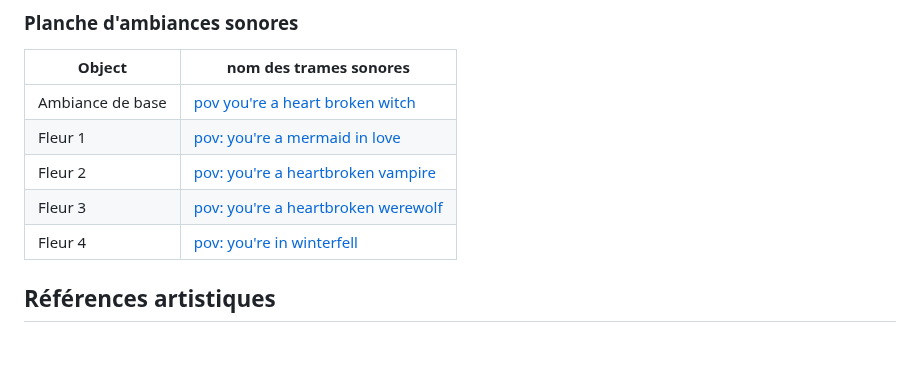
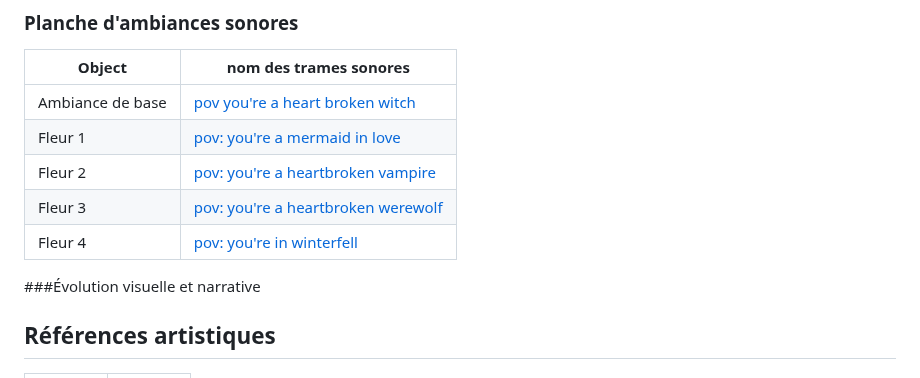
Before and after one commit to cam456/presentation2_projet, a Markdown page: README.md, the part around one of its changes. GitHub-like rendering; blank space fills up the shorter version.

```diff
--- a/README.md
+++ b/README.md
@@ -41,5 +39,6 @@ La pendémie a rendu les connexions humaines organiques très difficiles à éta
 | Fleur 3    |  [pov: you're a heartbroken werewolf](https://www.youtube.com/watch?v=8ezZtyN03S0&list=PLqpeMhCB55Cn803YyDNMm_rJMJFQI9zMC&index=7)    |
 | Fleur 4    |  [pov: you're in winterfell](https://www.youtube.com/watch?v=lZMtOF8Qcjs)    |
 
+###Évolution visuelle et narrative
 
 ## Références artistiques
```
Also changed, not shown: other parts of README.md (+12 -2 lines).
